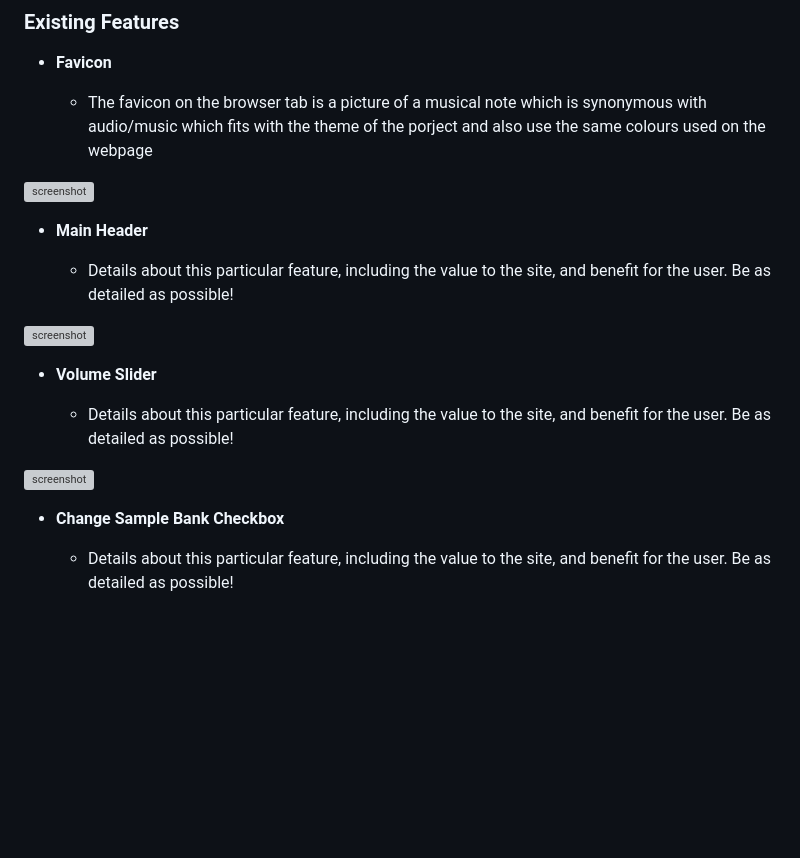
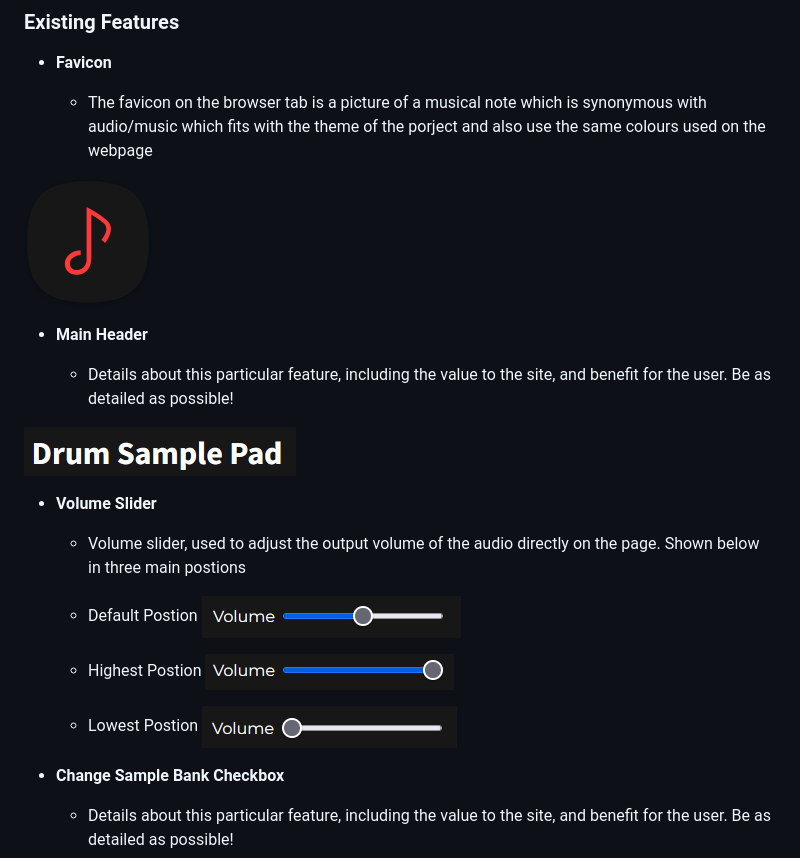
Before and after one commit to ogc1231/sample-pad, a Markdown page: README2.md, the part around the change. GitHub-like rendering; blank space fills up the shorter version; grey boxes are pictures that could not be loaded.

Commit message:
Link volume slider images

```diff
--- a/README2.md
+++ b/README2.md
@@ -76,19 +76,26 @@ IMPORTANT: Remember to always include a screenshot of each individual feature!
 
     - The favicon on the browser tab is a picture of a musical note which is synonymous with audio/music which fits with the theme of the porject and also use the same colours used on the webpage
 
-![screenshot](documentation/feature01.png)
+![Favicon](https://github.com/ogc1231/sample-pad/blob/main/documentation/testing/favicon.png)
 
 - **Main Header**
 
     - Details about this particular feature, including the value to the site, and benefit for the user. Be as detailed as possible!
 
-![screenshot](documentation/feature02.png)
+![Main Header](https://github.com/ogc1231/sample-pad/blob/main/documentation/testing/main-header.png)
 
 - **Volume Slider**
 
-    - Details about this particular feature, including the value to the site, and benefit for the user. Be as detailed as possible!
+    - Volume slider, used to adjust the output volume of the audio directly on the page. Shown below in three main postions
 
-![screenshot](documentation/feature03.png)
+    - Default Postion
+![Volume Slider Default](https://github.com/ogc1231/sample-pad/blob/main/documentation/testing/volume-slider.png)
+
+    - Highest Postion
+![Volume Slider Highest](https://github.com/ogc1231/sample-pad/blob/main/documentation/testing/volume-slider-full.png)
+
+    - Lowest Postion
+![Volume Slider Lowest](https://github.com/ogc1231/sample-pad/blob/main/documentation/testing/volume-slider-lowest.png)
 
 
 - **Change Sample Bank Checkbox**
```
